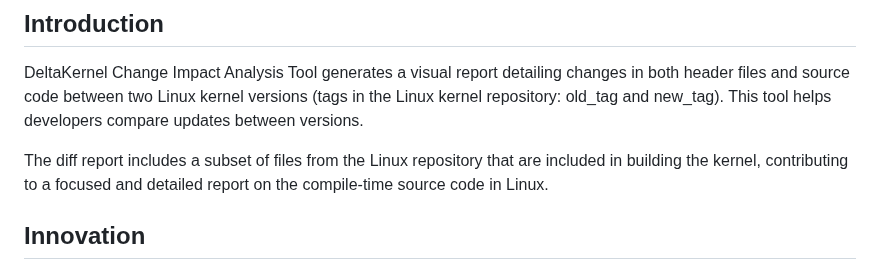
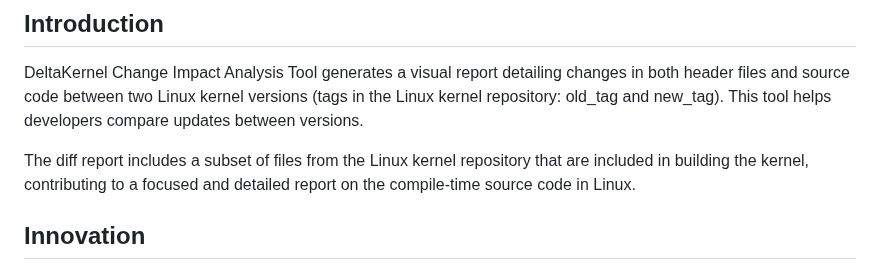
Before and after one commit to elisa-tech/delta-kernel, a Markdown page: README.md, the part around the change. Drawn GitHub-style.

Commit message:
Update README.md
Co-authored-by: Chuck Wolber <chuckwolber@gmail.com>
Signed-off-by: Yizhen Zhang <zhangyizhenyizen@gmail.com>

```diff
--- a/README.md
+++ b/README.md
@@ -16,7 +16,7 @@
 
 DeltaKernel Change Impact Analysis Tool generates a visual report detailing changes in both header files and source code between two Linux kernel versions (tags in the Linux kernel repository: old_tag and new_tag). This tool helps developers compare updates between versions.
 
-The diff report includes a subset of files from the Linux repository that are included in building the kernel, contributing to a focused and detailed report on the compile-time source code in Linux.
+The diff report includes a subset of files from the Linux kernel repository that are included in building the kernel, contributing to a focused and detailed report on the compile-time source code in Linux.
 
 ## Innovation
 
```
